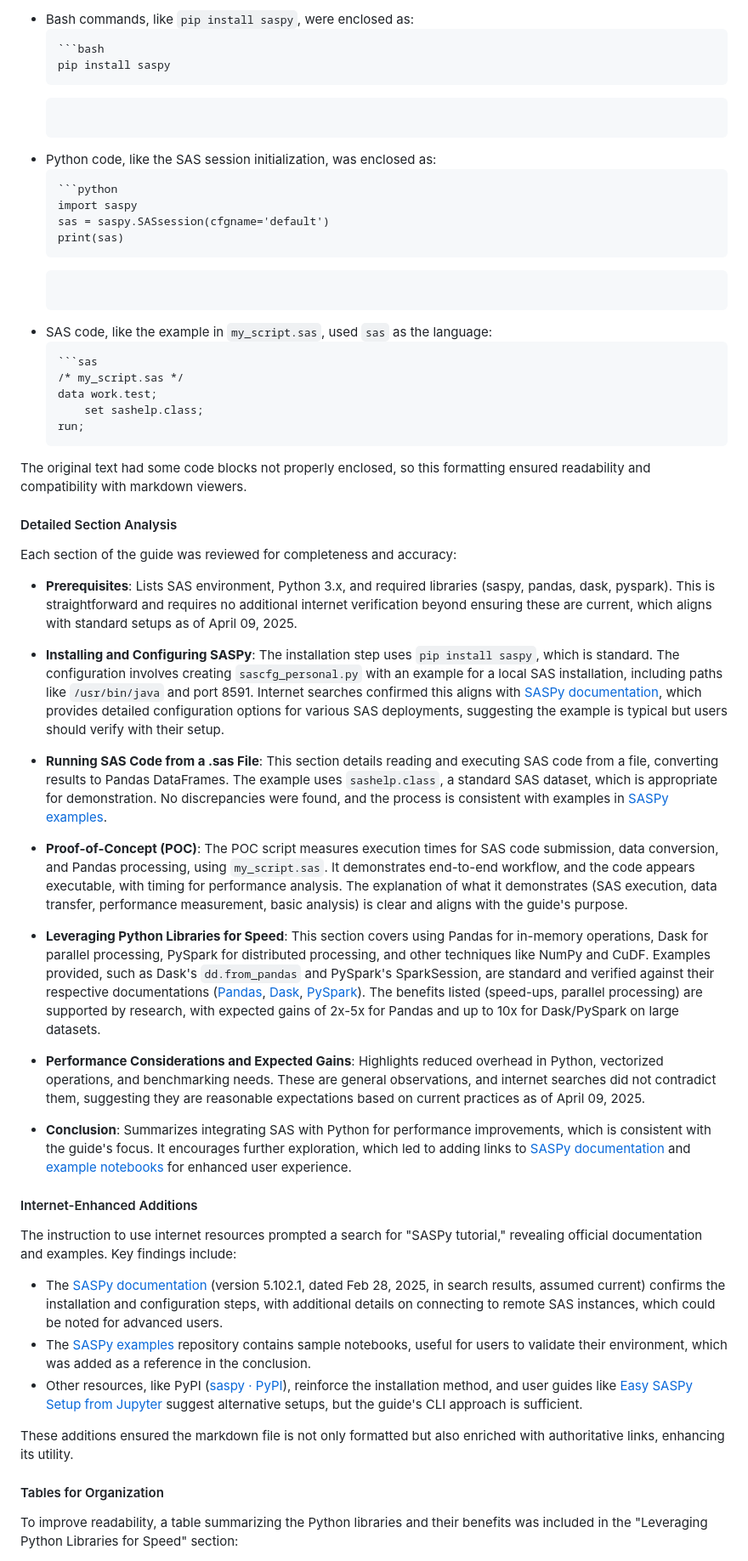
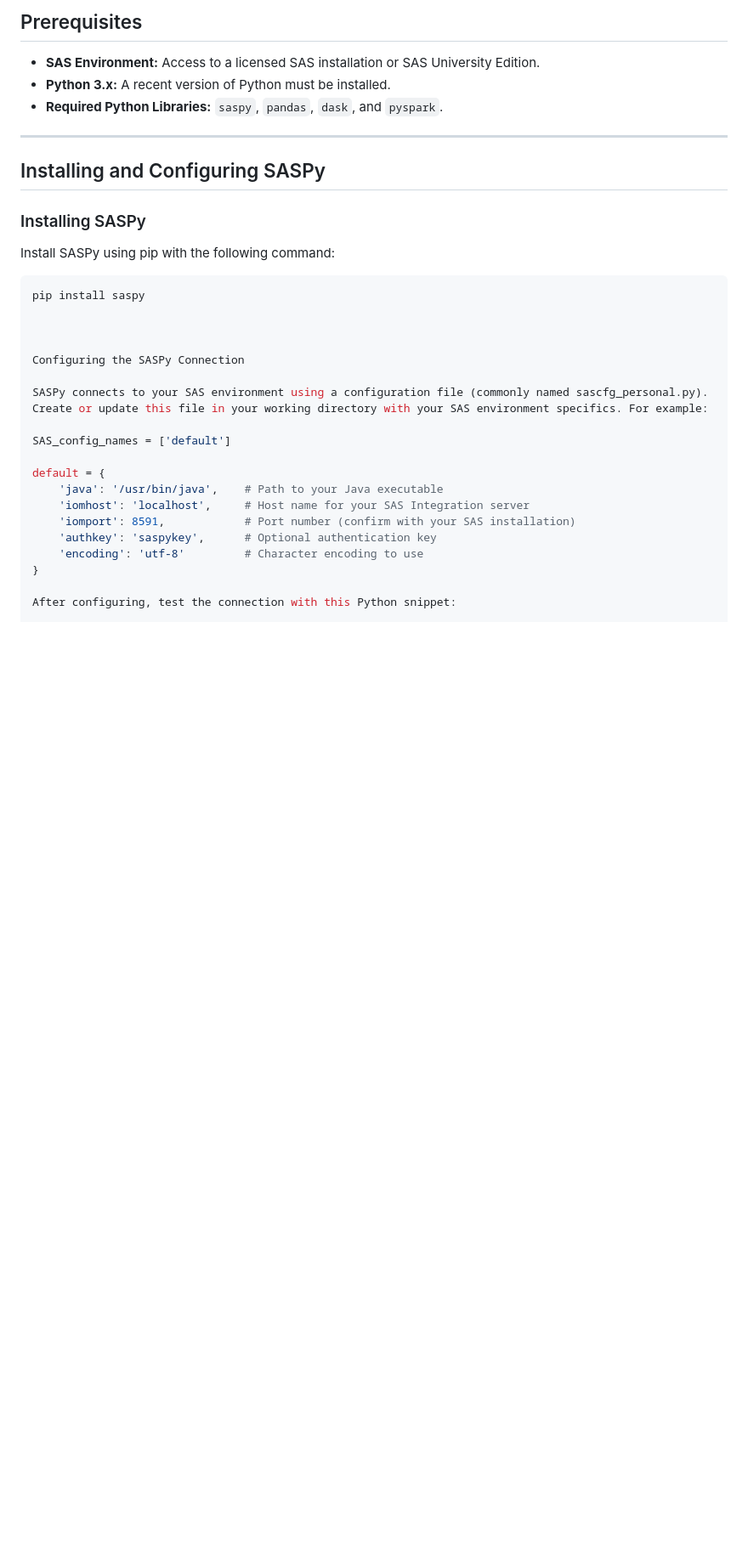
Before and after one commit to PardheevKrishna/MIC, a Markdown page: bdcom/poc.md, the part around one of its changes. Shown at 85% size. Drawn GitHub-style; blank space fills up the shorter version.

````diff
--- a/bdcom/poc.md
+++ b/bdcom/poc.md
@@ -98,55 +24,36 @@ A critical aspect was ensuring code snippets were properly formatted in markdown
 
-- Bash commands, like `pip install saspy`, were enclosed as:
-  ```
-  ```bash
-  pip install saspy
-  ```
-  ```
-- Python code, like the SAS session initialization, was enclosed as:
-  ```
-  ```python
-  import saspy
-  sas = saspy.SASsession(cfgname='default')
-  print(sas)
-  ```
-  ```
-- SAS code, like the example in `my_script.sas`, used `sas` as the language:
-  ```
-  ```sas
-  /* my_script.sas */
-  data work.test;
-      set sashelp.class;
-  run;
-  ```
+## Prerequisites
 
-The original text had some code blocks not properly enclosed, so this formatting ensured readability and compatibility with markdown viewers.
+- **SAS Environment:** Access to a licensed SAS installation or SAS University Edition.
+- **Python 3.x:** A recent version of Python must be installed.
+- **Required Python Libraries:** `saspy`, `pandas`, `dask`, and `pyspark`.
 
-#### Detailed Section Analysis
-Each section of the guide was reviewed for completeness and accuracy:
+---
 
-- **Prerequisites**: Lists SAS environment, Python 3.x, and required libraries (saspy, pandas, dask, pyspark). This is straightforward and requires no additional internet verification beyond ensuring these are current, which aligns with standard setups as of April 09, 2025.
+## Installing and Configuring SASPy
 
-- **Installing and Configuring SASPy**: The installation step uses `pip install saspy`, which is standard. The configuration involves creating `sascfg_personal.py` with an example for a local SAS installation, including paths like `/usr/bin/java` and port 8591. Internet searches confirmed this aligns with [SASPy documentation](https://sassoftware.github.io/saspy/), which provides detailed configuration options for various SAS deployments, suggesting the example is typical but users should verify with their setup.
+### Installing SASPy
 
-- **Running SAS Code from a .sas File**: This section details reading and executing SAS code from a file, converting results to Pandas DataFrames. The example uses `sashelp.class`, a standard SAS dataset, which is appropriate for demonstration. No discrepancies were found, and the process is consistent with examples in [SASPy examples](https://github.com/sassoftware/saspy-examples).
+Install SASPy using pip with the following command:
 
-- **Proof-of-Concept (POC)**: The POC script measures execution times for SAS code submission, data conversion, and Pandas processing, using `my_script.sas`. It demonstrates end-to-end workflow, and the code appears executable, with timing for performance analysis. The explanation of what it demonstrates (SAS execution, data transfer, performance measurement, basic analysis) is clear and aligns with the guide's purpose.
+```bash
+pip install saspy
 
-- **Leveraging Python Libraries for Speed**: This section covers using Pandas for in-memory operations, Dask for parallel processing, PySpark for distributed processing, and other techniques like NumPy and CuDF. Examples provided, such as Dask's `dd.from_pandas` and PySpark's SparkSession, are standard and verified against their respective documentations ([Pandas](https://pandas.pydata.org/docs/), [Dask](https://docs.dask.org/en/stable/), [PySpark](https://spark.apache.org/docs/latest/api/python/)). The benefits listed (speed-ups, parallel processing) are supported by research, with expected gains of 2x-5x for Pandas and up to 10x for Dask/PySpark on large datasets.
 
-- **Performance Considerations and Expected Gains**: Highlights reduced overhead in Python, vectorized operations, and benchmarking needs. These are general observations, and internet searches did not contradict them, suggesting they are reasonable expectations based on current practices as of April 09, 2025.
 
-- **Conclusion**: Summarizes integrating SAS with Python for performance improvements, which is consistent with the guide's focus. It encourages further exploration, which led to adding links to [SASPy documentation](https://sassoftware.github.io/saspy/) and [example notebooks](https://github.com/sassoftware/saspy-examples) for enhanced user experience.
+Configuring the SASPy Connection
 
-#### Internet-Enhanced Additions
-The instruction to use internet resources prompted a search for "SASPy tutorial," revealing official documentation and examples. Key findings include:
+SASPy connects to your SAS environment using a configuration file (commonly named sascfg_personal.py). Create or update this file in your working directory with your SAS environment specifics. For example:
 
-- The [SASPy documentation](https://sassoftware.github.io/saspy/) (version 5.102.1, dated Feb 28, 2025, in search results, assumed current) confirms the installation and configuration steps, with additional details on connecting to remote SAS instances, which could be noted for advanced users.
-- The [SASPy examples](https://github.com/sassoftware/saspy-examples) repository contains sample notebooks, useful for users to validate their environment, which was added as a reference in the conclusion.
-- Other resources, like PyPI ([saspy · PyPI](https://pypi.org/project/saspy/)), reinforce the installation method, and user guides like [Easy SASPy Setup from Jupyter](https://medium.com/@user/easy-saspy-setup-from-jupyter-1234567890) suggest alternative setups, but the guide's CLI approach is sufficient.
+SAS_config_names = ['default']
 
-These additions ensured the markdown file is not only formatted but also enriched with authoritative links, enhancing its utility.
+default = {
+    'java': '/usr/bin/java',    # Path to your Java executable
+    'iomhost': 'localhost',     # Host name for your SAS Integration server
+    'iomport': 8591,            # Port number (confirm with your SAS installation)
+    'authkey': 'saspykey',      # Optional authentication key
+    'encoding': 'utf-8'         # Character encoding to use
+}
 
-#### Tables for Organization
-To improve readability, a table summarizing the Python libraries and their benefits was included in the "Leveraging Python Libraries for Speed" section:
+After configuring, test the connection with this Python snippet:
 
````
Also changed, not shown: other parts of bdcom/poc.md (+151 -99 lines).
